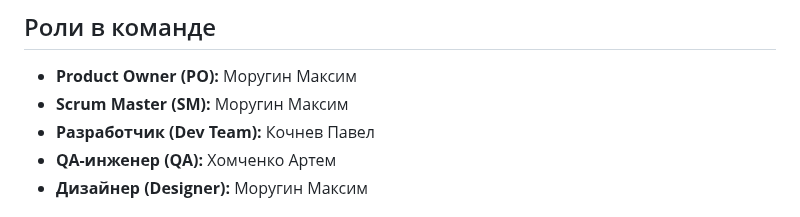
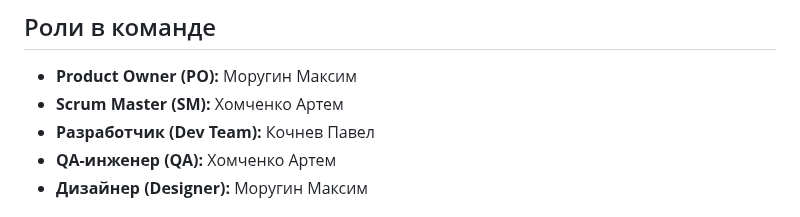
Before and after one commit to Art657-hub/Coffee_House_V2, a Markdown page: README.md, the part around the change. GitHub-like rendering.

```diff
--- a/README.md
+++ b/README.md
@@ -7,7 +7,7 @@
 ## Роли в команде
 
 - **Product Owner (PO):** Моругин Максим
-- **Scrum Master (SM):** Моругин Максим
+- **Scrum Master (SM):** Хомченко Артем
 - **Разработчик (Dev Team):** Кочнев Павел
 - **QA-инженер (QA):** Хомченко Артем
 - **Дизайнер (Designer):** Моругин Максим
```
